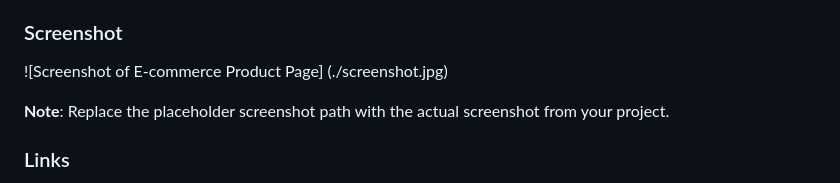
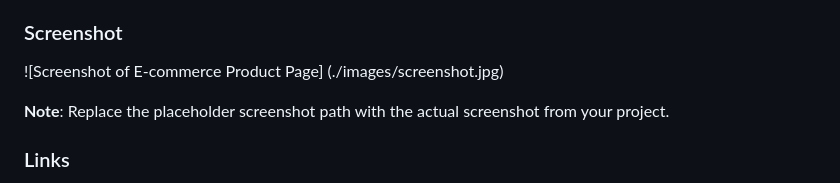
Before and after one commit to Tianaah/E-Commerce, a Markdown page: README.md, the part around the change. GitHub-like rendering.

```diff
--- a/README.md
+++ b/README.md
@@ -40,7 +40,7 @@ Users can:
 
 ### Screenshot
 
-![Screenshot of E-commerce Product Page] (./screenshot.jpg)
+![Screenshot of E-commerce Product Page] (./images/screenshot.jpg)
 
 **Note**: Replace the placeholder screenshot path with the actual screenshot from your project.
 
```
